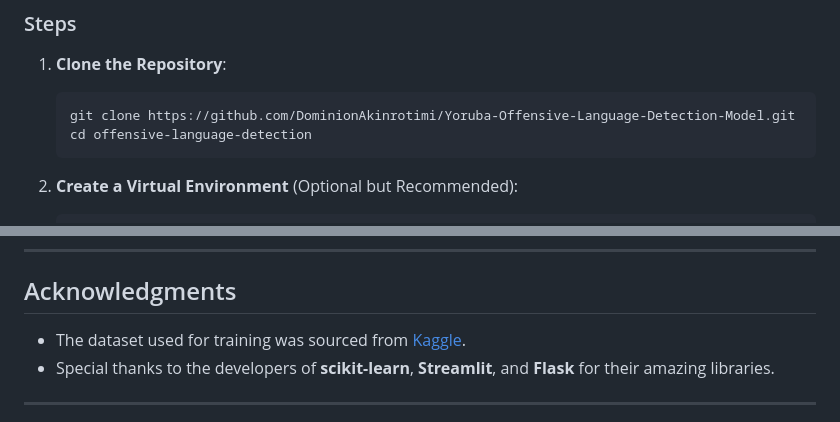
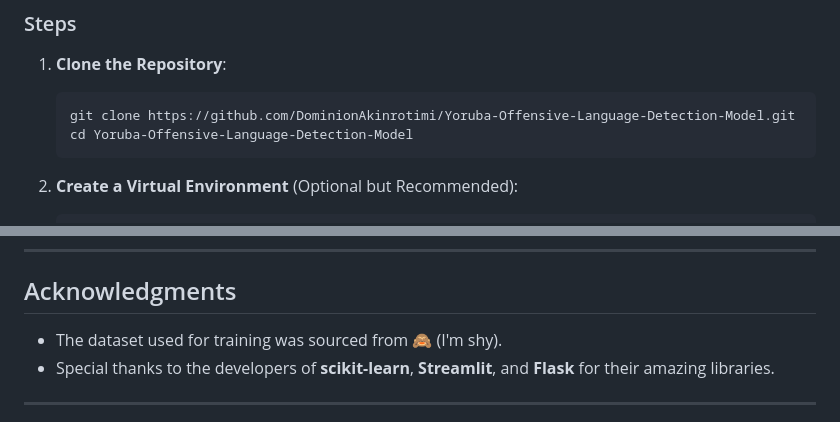
Before and after one commit to DominionAkinrotimi/Yoruba-Offensive-Language-Detection-Model, a Markdown page: README.md, 2 parts joined by grey strips. Rendered like a GitHub page.

````diff
--- a/README.md
+++ b/README.md
@@ -43,7 +43,7 @@ The goal of this project is to detect if a lanuange in yoruba is based off of te
 1. **Clone the Repository**:
    ```bash
    git clone https://github.com/DominionAkinrotimi/Yoruba-Offensive-Language-Detection-Model.git
-   cd offensive-language-detection
+   cd Yoruba-Offensive-Language-Detection-Model
    ```
 
 2. **Create a Virtual Environment** (Optional but Recommended):
@@ -155,7 +155,7 @@ This project is licensed under the **MIT License**. See the [LICENSE](LICENSE) f
 
 ## Acknowledgments
 
-- The dataset used for training was sourced from [Kaggle](https://www.kaggle.com).
+- The dataset used for training was sourced from 🙈 (I'm shy).
 - Special thanks to the developers of **scikit-learn**, **Streamlit**, and **Flask** for their amazing libraries.
 
 ---
````
